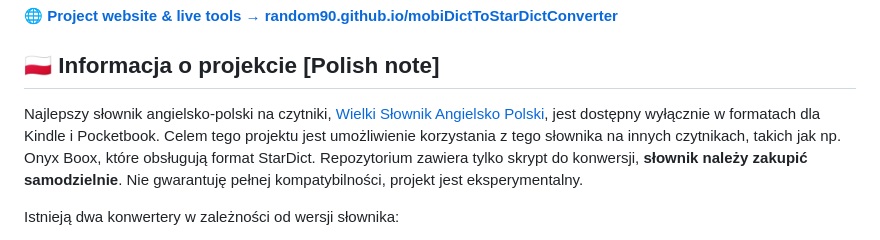
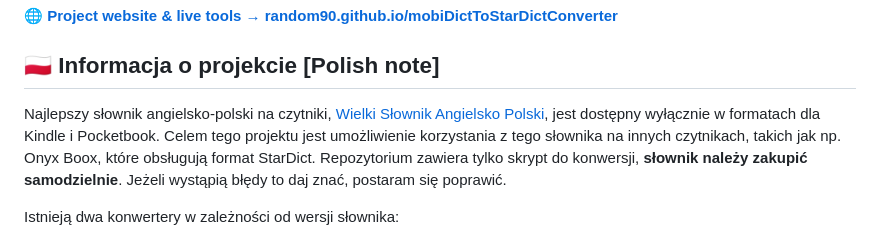
Before and after one commit to Random90/mobiDictToStarDictConverter, a Markdown page: README.md, the part around the change. Rendered like a GitHub page.

Commit message:
Update project description and add error reporting note
Added a note about error reporting and improved project description.

```diff
--- a/README.md
+++ b/README.md
@@ -4,7 +4,7 @@
 
 ## 🇵🇱 Informacja o projekcie [Polish note]
 
-Najlepszy słownik angielsko-polski na czytniki, [Wielki Słownik Angielsko Polski](https://ebookpoint.pl/ksiazki/wielki-slownik-angielsko-polski-zastepuje-slownik-wbudowany-w-kindle-dariusz-jemielniak-marcin-milkowski-red,s_01jj.htm#format/e), jest dostępny wyłącznie w formatach dla Kindle i Pocketbook. Celem tego projektu jest umożliwienie korzystania z tego słownika na innych czytnikach, takich jak np. Onyx Boox, które obsługują format StarDict. Repozytorium zawiera tylko skrypt do konwersji, **słownik należy zakupić samodzielnie**. Nie gwarantuję pełnej kompatybilności, projekt jest eksperymentalny.
+Najlepszy słownik angielsko-polski na czytniki, [Wielki Słownik Angielsko Polski](https://ebookpoint.pl/ksiazki/wielki-slownik-angielsko-polski-zastepuje-slownik-wbudowany-w-kindle-dariusz-jemielniak-marcin-milkowski-red,s_01jj.htm#format/e), jest dostępny wyłącznie w formatach dla Kindle i Pocketbook. Celem tego projektu jest umożliwienie korzystania z tego słownika na innych czytnikach, takich jak np. Onyx Boox, które obsługują format StarDict. Repozytorium zawiera tylko skrypt do konwersji, **słownik należy zakupić samodzielnie**. Jeżeli wystąpią błędy to daj znać, postaram się poprawić.
 
 Istnieją dwa konwertery w zależności od wersji słownika:
 
```
